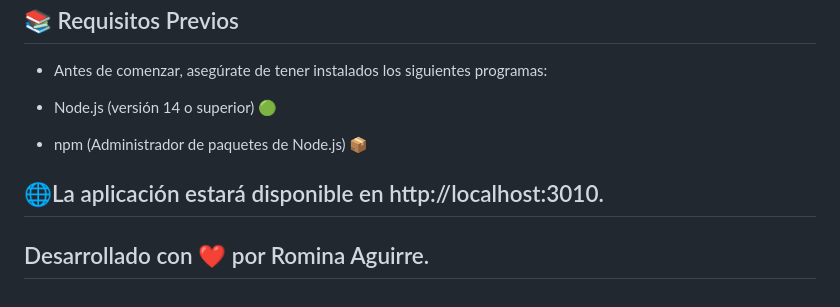
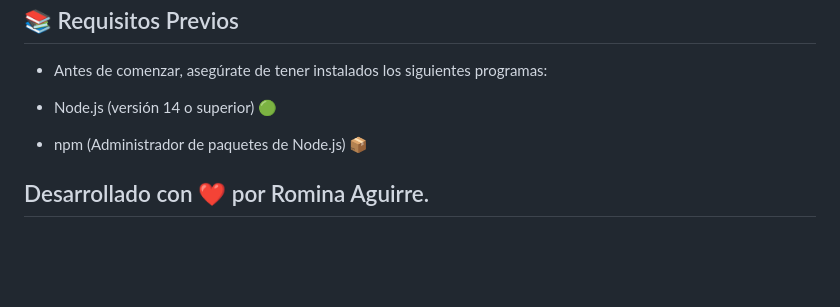
Before and after one commit to RominaAguirreVelazco-0305/VisorDeClima, a Markdown page: README.md, the part around the change. Drawn GitHub-style; blank space fills up the shorter version.

```diff
--- a/README.md
+++ b/README.md
@@ -62,6 +62,4 @@ Este proyecto es una aplicación simple pero interactiva que muestra el clima de
 - npm (Administrador de paquetes de Node.js) 📦
 
 
-## 🌐La aplicación estará disponible en   http://localhost:3010.
-
 ## Desarrollado con ❤️ por Romina Aguirre.
```
